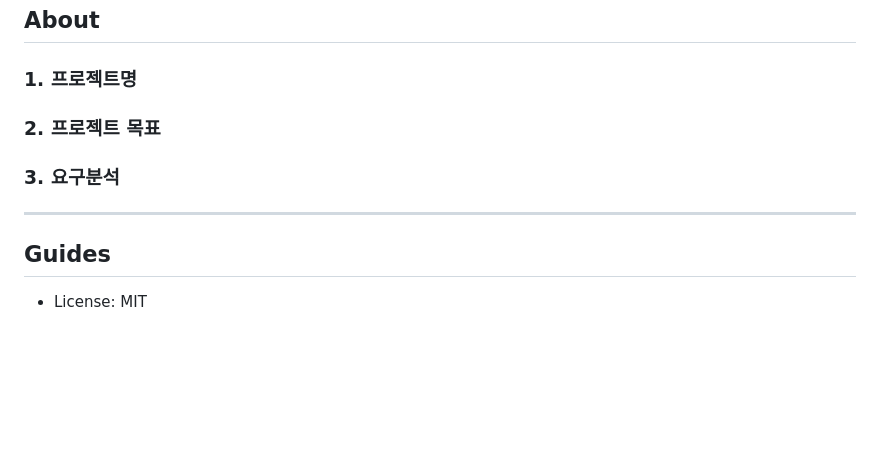
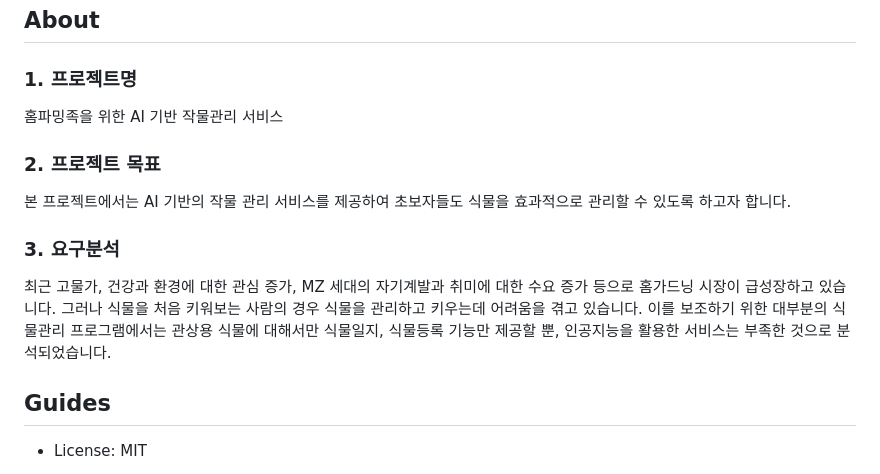
Before and after one commit to CSID-DGU/2023-2-SCS4031-01-minseoduseo, a Markdown page: README.md, the part around the change. GitHub-like rendering; blank space fills up the shorter version.

```diff
--- a/README.md
+++ b/README.md
@@ -2,11 +2,13 @@
 
 ## About
 ### 1. 프로젝트명
+홈파밍족을 위한 AI 기반 작물관리 서비스
 
 ### 2. 프로젝트 목표
+본 프로젝트에서는 AI 기반의 작물 관리 서비스를 제공하여 초보자들도 식물을 효과적으로 관리할 수 있도록 하고자 합니다.
 
 ### 3. 요구분석
----
+최근 고물가, 건강과 환경에 대한 관심 증가, MZ 세대의 자기계발과 취미에 대한 수요 증가 등으로 홈가드닝 시장이 급성장하고 있습니다. 그러나 식물을 처음 키워보는 사람의 경우 식물을 관리하고 키우는데 어려움을 겪고 있습니다. 이를 보조하기 위한 대부분의 식물관리 프로그램에서는 관상용 식물에 대해서만 식물일지, 식물등록 기능만 제공할 뿐, 인공지능을 활용한 서비스는 부족한 것으로 분석되었습니다.
 
 ## Guides
 - License: MIT
```
